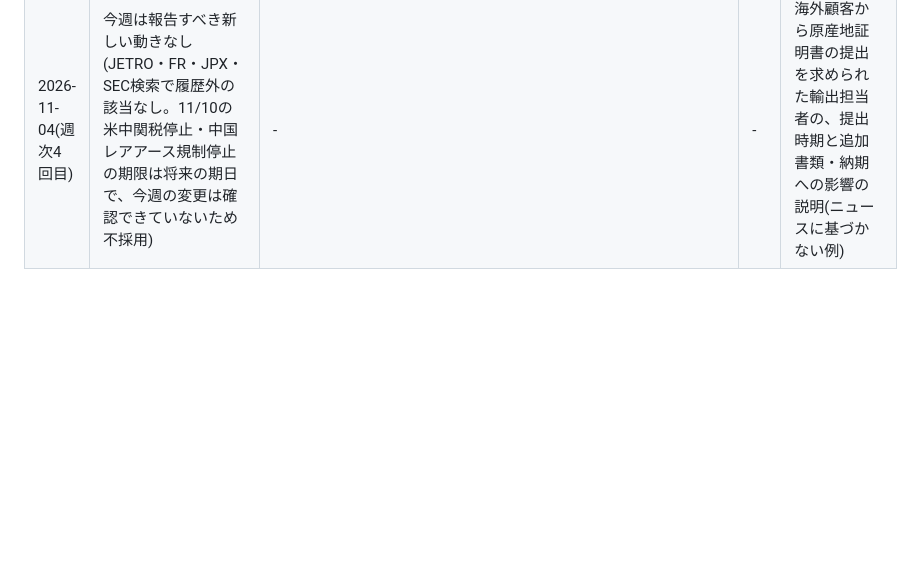
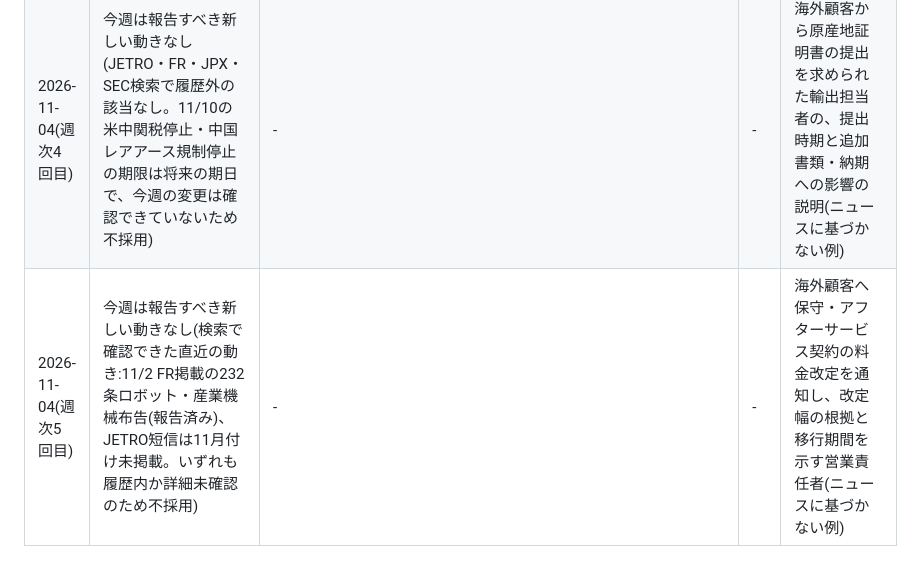
Before and after one commit to kyrks0358-eng/PLC, a Markdown page: monitor/reported.md, the part around the change. Drawn GitHub-style; blank space fills up the shorter version.

Commit message:
monitor: 2026-11-04 weekly check (no new items)
Co-Authored-By: Claude Sonnet 5.5 <noreply@anthropic.com>
Claude-Session: https://claude.ai/code/session_01LtHZcLmTBHRWmUgyzk9EhJ

```diff
--- a/monitor/reported.md
+++ b/monitor/reported.md
@@ -105,3 +105,4 @@
 | 2026-11-04(週次2回目) | 今週は報告すべき新しい動きなし(JETRO・METI・JPX・FSA・SEC・Federal Register検索で履歴外の新規該当なし。Proclamation 11077の11/2 Federal Register掲載は既報の10/28署名分と同件。SEC提案34-106383のコメント期限11/20は9/21公表で1週間より前のため不採用) | - | - | 海外機関投資家から為替感応度(円安・円高の利益への影響)とヘッジ方針を問われたCFOの回答(ニュースに基づかない例) |
 | 2026-11-04(週次3回目) | 今週は報告すべき新しい動きなし(検索で確認できた直近の動き:11/2 Federal Register掲載の232条ロボット・産業機械布告は既報、JETRO短信は11月付け未掲載、FSA・JPXで11月の履歴外の公表は確認できていない) | - | - | 海外機関投資家向けロードショーで、面談枠が限られる中の日程調整と優先順位の説明(ニュースに基づかない例) |
 | 2026-11-04(週次4回目) | 今週は報告すべき新しい動きなし(JETRO・FR・JPX・SEC検索で履歴外の該当なし。11/10の米中関税停止・中国レアアース規制停止の期限は将来の期日で、今週の変更は確認できていないため不採用) | - | - | 海外顧客から原産地証明書の提出を求められた輸出担当者の、提出時期と追加書類・納期への影響の説明(ニュースに基づかない例) |
+| 2026-11-04(週次5回目) | 今週は報告すべき新しい動きなし(検索で確認できた直近の動き:11/2 FR掲載の232条ロボット・産業機械布告(報告済み)、JETRO短信は11月付け未掲載。いずれも履歴内か詳細未確認のため不採用) | - | - | 海外顧客へ保守・アフターサービス契約の料金改定を通知し、改定幅の根拠と移行期間を示す営業責任者(ニュースに基づかない例) |
```
